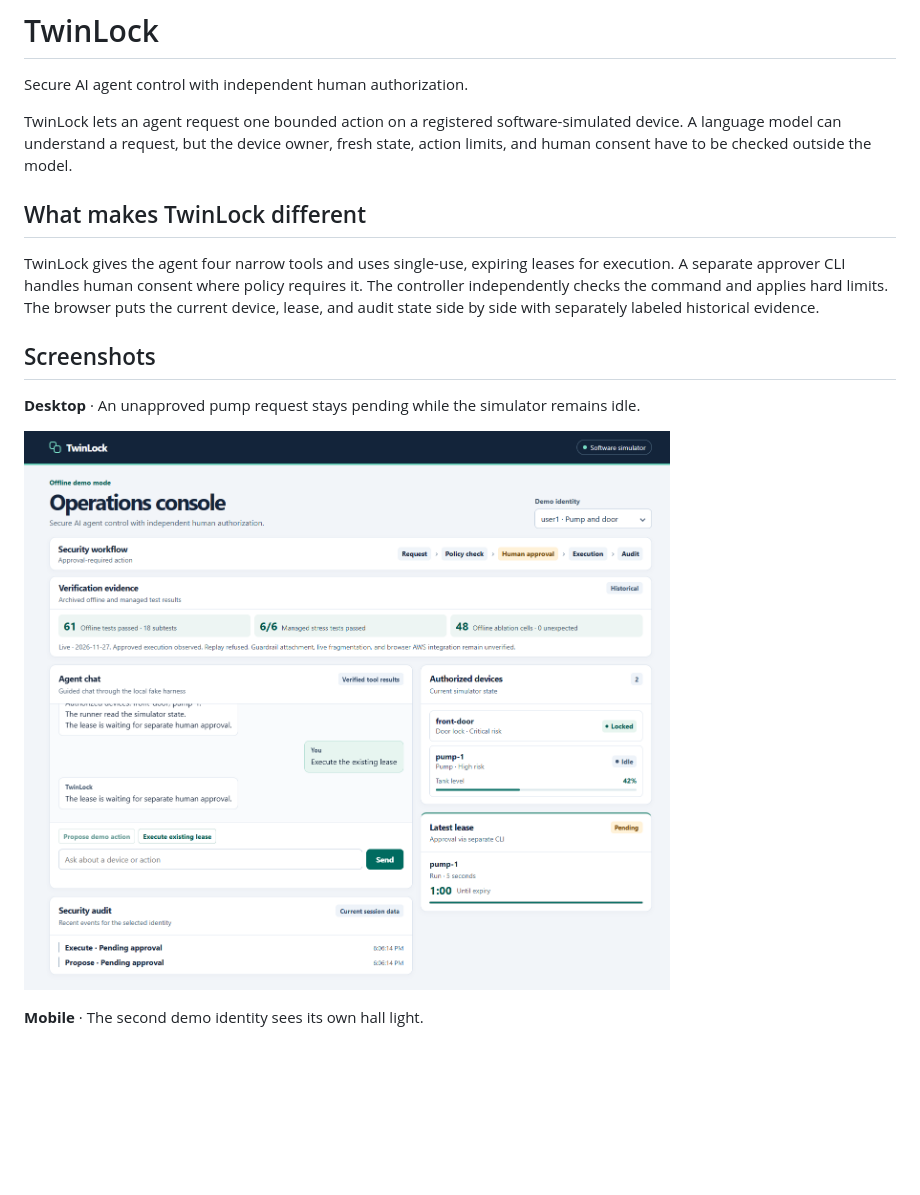
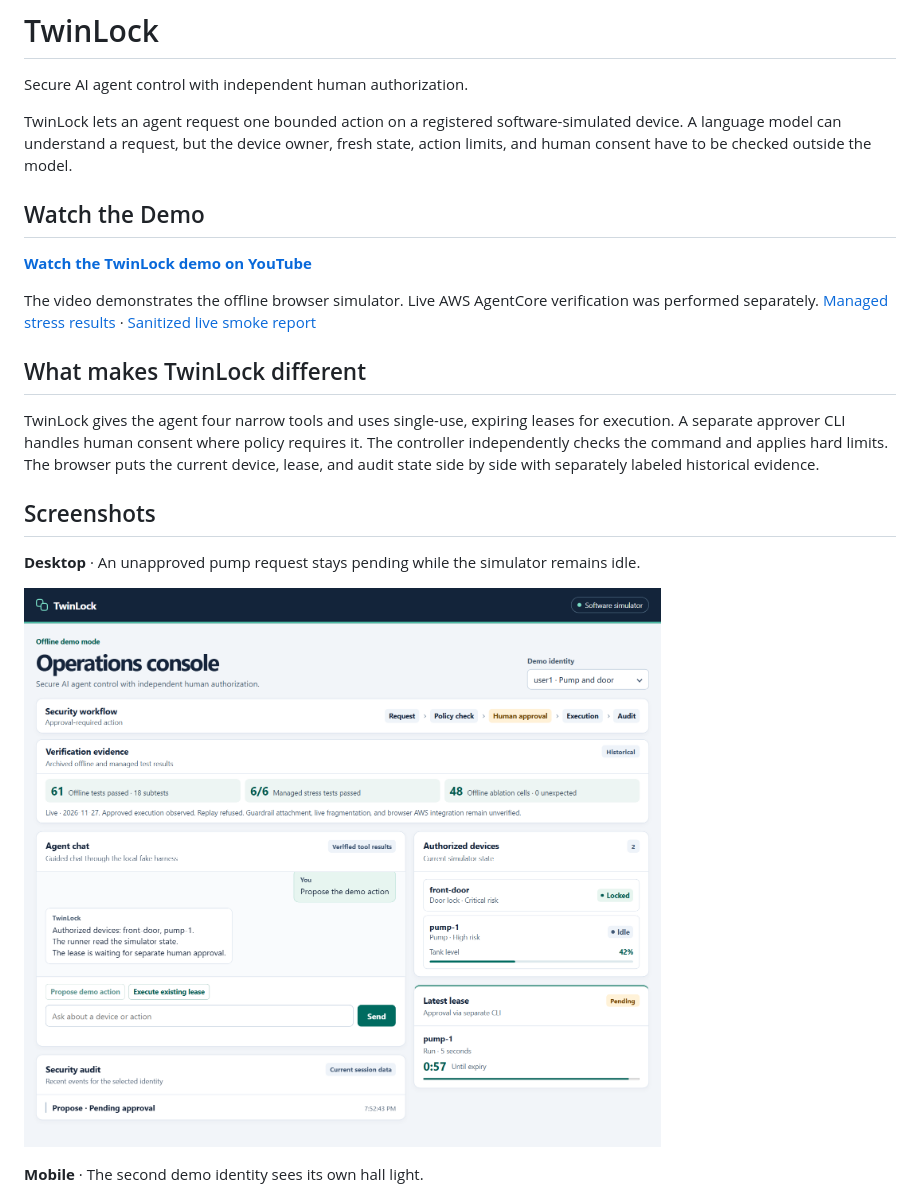
Before and after one commit to MIM-Isfak/twinlock, a Markdown page: README.md, the part around one of its changes. Rendered like a GitHub page; pictures changed too: docs/images/pending-approval.png (added); blank space fills up the shorter version.

Commit message:
Add demo video and publication images

```diff
--- a/README.md
+++ b/README.md
@@ -3,6 +3,12 @@
 Secure AI agent control with independent human authorization.
 
 TwinLock lets an agent request one bounded action on a registered software-simulated device. A language model can understand a request, but the device owner, fresh state, action limits, and human consent have to be checked outside the model.
+
+## Watch the Demo
+
+**[Watch the TwinLock demo on YouTube](https://youtu.be/c4D_zpJl55Y)**
+
+The video demonstrates the offline browser simulator. Live AWS AgentCore verification was performed separately. [Managed stress results](docs/STRESS_TEST.md#observed-results) · [Sanitized live smoke report](docs/evidence/live-integration.json)
 
 ## What makes TwinLock different
 
@@ -12,7 +18,7 @@ TwinLock gives the agent four narrow tools and uses single-use, expiring leases
 
 **Desktop** · An unapproved pump request stays pending while the simulator remains idle.
 
-![Desktop TwinLock dashboard with a tank level, pending pump lease, and pending execution audit](docs/images/dashboard-desktop.png)
+![Offline desktop dashboard showing a pending pump lease, an idle pump, and the proposal audit entry](docs/images/pending-approval.png)
 
 **Mobile** · The second demo identity sees its own hall light.
 
```
Also changed, not shown: other parts of README.md (+2 -0 lines), docs/PROJECT_WRITEUP.md (+10 -0 lines), docs/images/architecture.png (added), docs/images/blocked-execution.png (added), docs/images/live-stress-results.png (added), docs/images/verification-summary.png (added).
